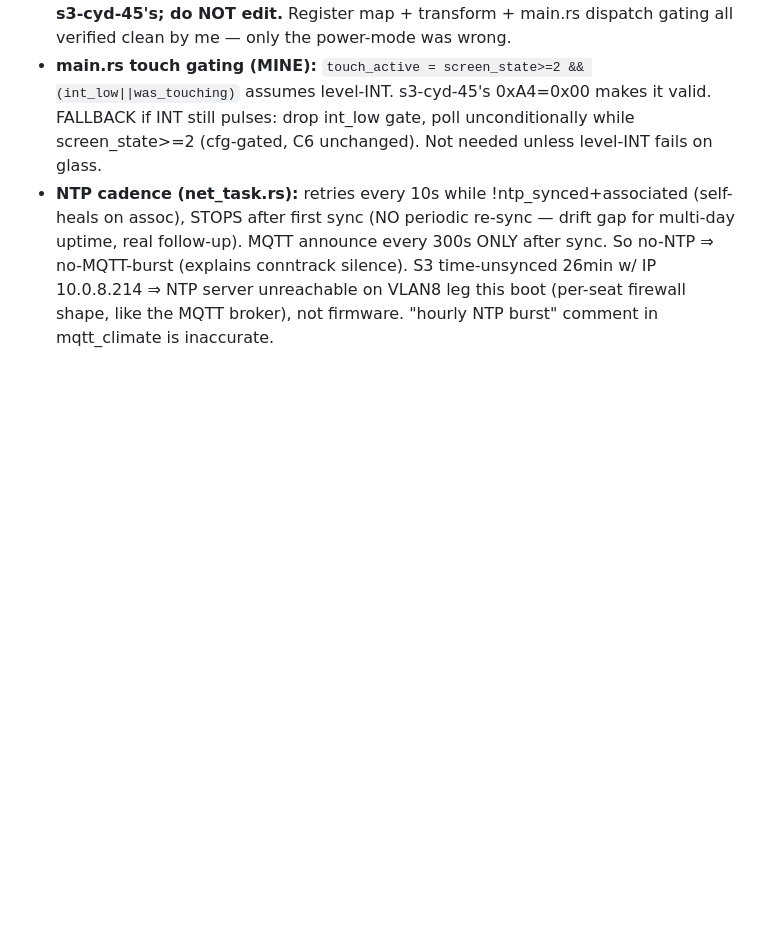
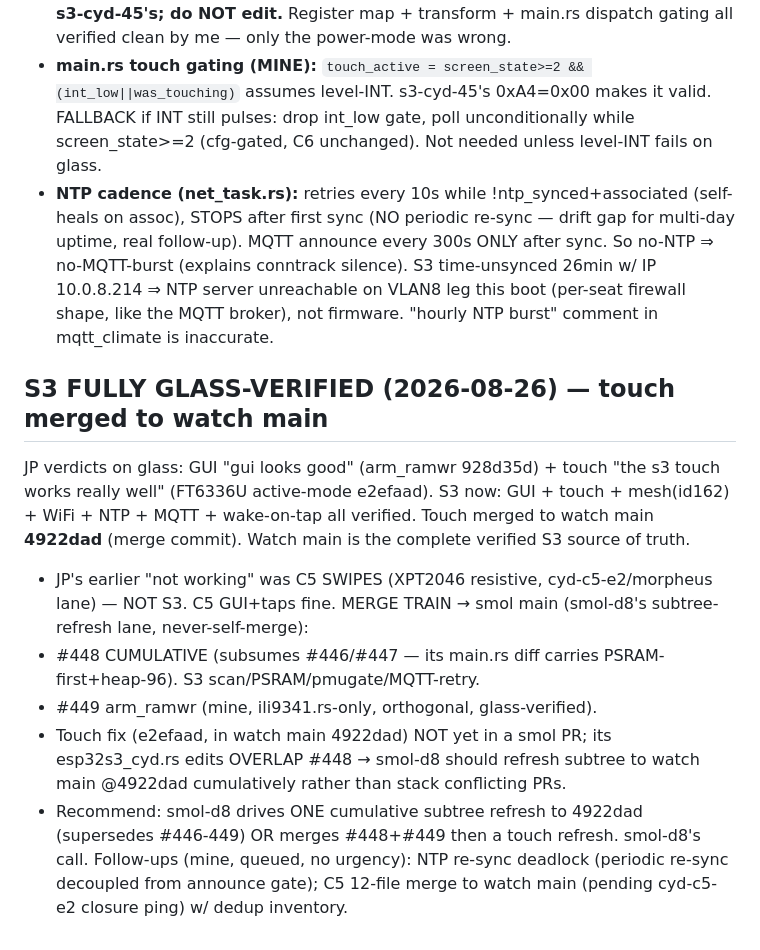
Before and after one commit to jphein/esp32c6-watch, a Markdown page: HANDOFF.md, the part around the change. GitHub-like rendering; blank space fills up the shorter version.

Commit message:
docs: S3 fully glass-verified (GUI+touch); touch merged 4922dad; merge-train status
Co-Authored-By: Claude Opus 4.8 <noreply@anthropic.com>

```diff
--- a/HANDOFF.md
+++ b/HANDOFF.md
@@ -100,3 +100,13 @@ RAMWR_CONT diagnosis CONFIRMED on glass — arm_ramwr one-liner fixed the displa
 - **Touch root cause (s3-cyd-45's lane, branch fix/s3-ft6336-active-mode):** FT6336U Monitor mode (0xA5=0x01, written by Ft3168Touch::init) is DEAF and the chip self-re-arms into it — correct on C6's FT3168, lethal on S3. Cross-verified vs emberburrito on same panel. Fix: 0xA5=0x00 active + 0x86=0x00 stay-active + 0xA4=0x00 level-INT, S3-gated, C6 byte-identical. **touch.rs + board const are s3-cyd-45's; do NOT edit.** Register map + transform + main.rs dispatch gating all verified clean by me — only the power-mode was wrong.
 - **main.rs touch gating (MINE):** `touch_active = screen_state>=2 && (int_low||was_touching)` assumes level-INT. s3-cyd-45's 0xA4=0x00 makes it valid. FALLBACK if INT still pulses: drop int_low gate, poll unconditionally while screen_state>=2 (cfg-gated, C6 unchanged). Not needed unless level-INT fails on glass.
 - **NTP cadence (net_task.rs):** retries every 10s while !ntp_synced+associated (self-heals on assoc), STOPS after first sync (NO periodic re-sync — drift gap for multi-day uptime, real follow-up). MQTT announce every 300s ONLY after sync. So no-NTP ⇒ no-MQTT-burst (explains conntrack silence). S3 time-unsynced 26min w/ IP 10.0.8.214 ⇒ NTP server unreachable on VLAN8 leg this boot (per-seat firewall shape, like the MQTT broker), not firmware. "hourly NTP burst" comment in mqtt_climate is inaccurate.
+
+## S3 FULLY GLASS-VERIFIED (2026-08-26) — touch merged to watch main
+JP verdicts on glass: GUI "gui looks good" (arm_ramwr 928d35d) + touch "the s3 touch works really well" (FT6336U active-mode e2efaad). S3 now: GUI + touch + mesh(id162) + WiFi + NTP + MQTT + wake-on-tap all verified. Touch merged to watch main **4922dad** (merge commit). Watch main is the complete verified S3 source of truth.
+- JP's earlier "not working" was C5 SWIPES (XPT2046 resistive, cyd-c5-e2/morpheus lane) — NOT S3. C5 GUI+taps fine.
+MERGE TRAIN → smol main (smol-d8's subtree-refresh lane, never-self-merge):
+- #448 CUMULATIVE (subsumes #446/#447 — its main.rs diff carries PSRAM-first+heap-96). S3 scan/PSRAM/pmugate/MQTT-retry.
+- #449 arm_ramwr (mine, ili9341.rs-only, orthogonal, glass-verified).
+- Touch fix (e2efaad, in watch main 4922dad) NOT yet in a smol PR; its esp32s3_cyd.rs edits OVERLAP #448 → smol-d8 should refresh subtree to watch main @4922dad cumulatively rather than stack conflicting PRs.
+- Recommend: smol-d8 drives ONE cumulative subtree refresh to 4922dad (supersedes #446-449) OR merges #448+#449 then a touch refresh. smol-d8's call.
+Follow-ups (mine, queued, no urgency): NTP re-sync deadlock (periodic re-sync decoupled from announce gate); C5 12-file merge to watch main (pending cyd-c5-e2 closure ping) w/ dedup inventory.
```
